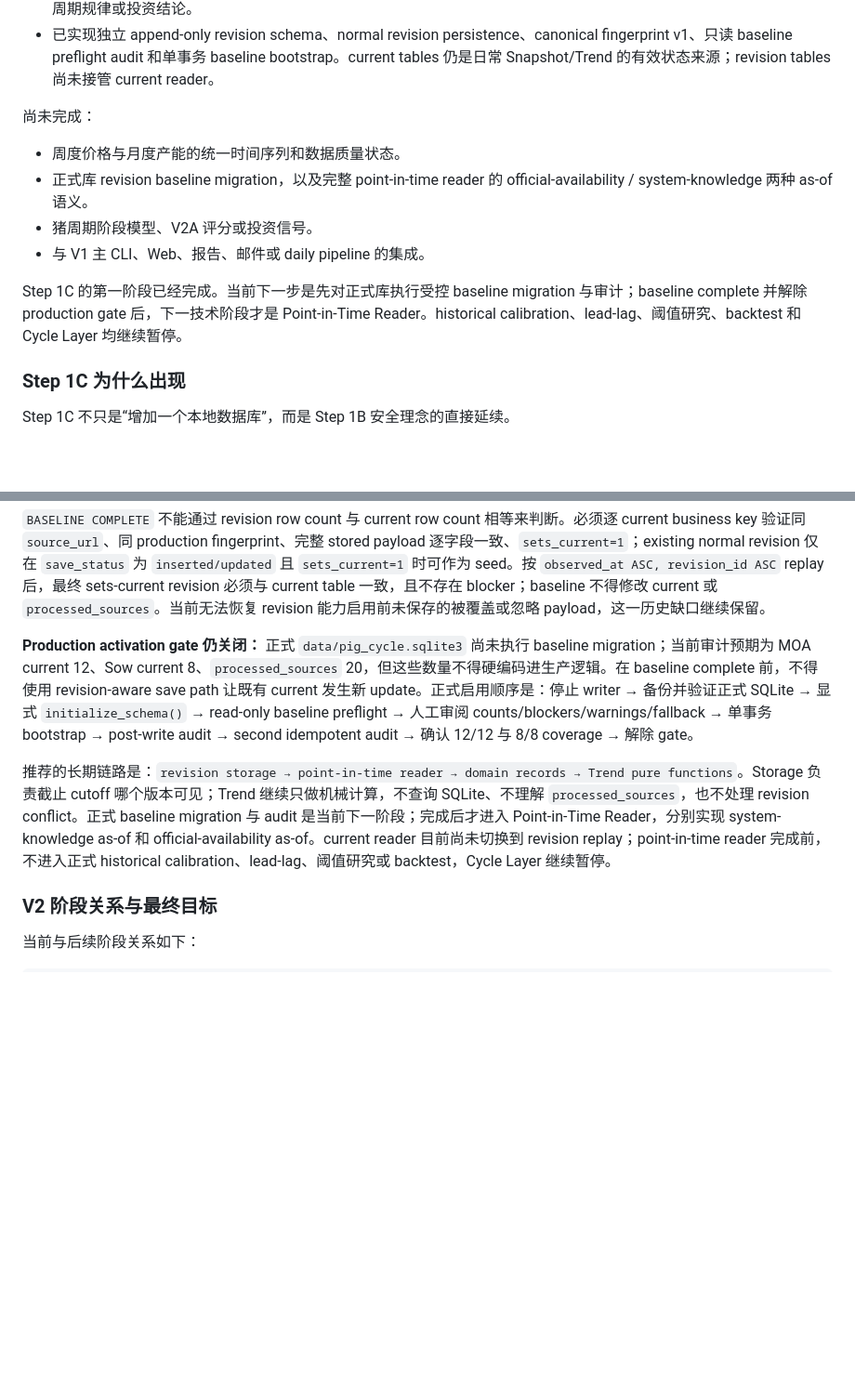
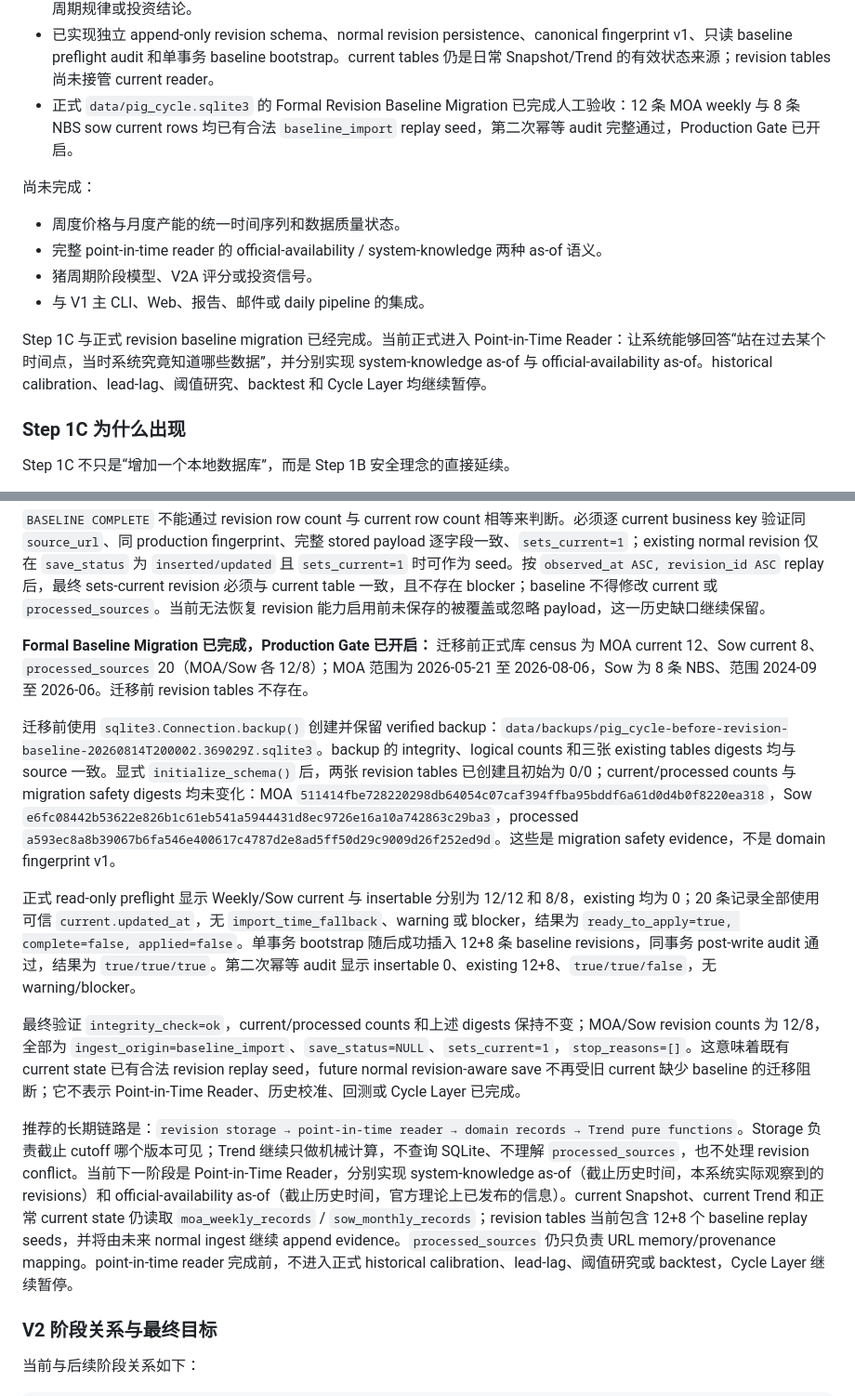
Before and after one commit to IntoWildLab/pig-cycle-observer, a Markdown page: PROJECT_CONTEXT.md, 2 parts joined by grey strips. Shown at 93% size. GitHub-like rendering; blank space fills up the shorter version.

Commit message:
docs: record completed revision baseline migration

```diff
--- a/PROJECT_CONTEXT.md
+++ b/PROJECT_CONTEXT.md
@@ -136,15 +136,16 @@ V2 代码独立放在 `src/pig_cycle/`，暂未接入 V1 daily pipeline、邮件
 - 已建立正式 Trend Feature Layer：`Fact Layer → Trend Feature Layer → future Cycle Layer`。当前可计算最新/前值、相邻及累计变化、末端连续方向、真实观测间隔和 irregular 标记，但不输出周期阶段、置信度或投资判断。
 - 当前历史深度已完成一次工程审计：MOA 为 12 条连续周度观测（2026-05-21 至 2026-08-06，全部相邻 7 天），NBS 为 8 个季度末锚点（2024-09 至 2026-06，全部相邻 3 个月）。这些数据足以验证存储和机械趋势链路，但不足以直接宣布周期规律或投资结论。
 - 已实现独立 append-only revision schema、normal revision persistence、canonical fingerprint v1、只读 baseline preflight audit 和单事务 baseline bootstrap。current tables 仍是日常 Snapshot/Trend 的有效状态来源；revision tables 尚未接管 current reader。
+- 正式 `data/pig_cycle.sqlite3` 的 Formal Revision Baseline Migration 已完成人工验收：12 条 MOA weekly 与 8 条 NBS sow current rows 均已有合法 `baseline_import` replay seed，第二次幂等 audit 完整通过，Production Gate 已开启。
 
 尚未完成：
 
 - 周度价格与月度产能的统一时间序列和数据质量状态。
-- 正式库 revision baseline migration，以及完整 point-in-time reader 的 official-availability / system-knowledge 两种 as-of 语义。
+- 完整 point-in-time reader 的 official-availability / system-knowledge 两种 as-of 语义。
 - 猪周期阶段模型、V2A 评分或投资信号。
 - 与 V1 主 CLI、Web、报告、邮件或 daily pipeline 的集成。
 
-Step 1C 的第一阶段已经完成。当前下一步是先对正式库执行受控 baseline migration 与审计；baseline complete 并解除 production gate 后，下一技术阶段才是 Point-in-Time Reader。historical calibration、lead-lag、阈值研究、backtest 和 Cycle Layer 均继续暂停。
+Step 1C 与正式 revision baseline migration 已经完成。当前正式进入 Point-in-Time Reader：让系统能够回答“站在过去某个时间点，当时系统究竟知道哪些数据”，并分别实现 system-knowledge as-of 与 official-availability as-of。historical calibration、lead-lag、阈值研究、backtest 和 Cycle Layer 均继续暂停。
 
 ### Step 1C 为什么出现
 
@@ -205,9 +206,15 @@ Point-in-time 必须区分三类时间：
 
 `BASELINE COMPLETE` 不能通过 revision row count 与 current row count 相等来判断。必须逐 current business key 验证同 `source_url`、同 production fingerprint、完整 stored payload 逐字段一致、`sets_current=1`；existing normal revision 仅在 `save_status` 为 `inserted/updated` 且 `sets_current=1` 时可作为 seed。按 `observed_at ASC, revision_id ASC` replay 后，最终 sets-current revision 必须与 current table 一致，且不存在 blocker；baseline 不得修改 current 或 `processed_sources`。当前无法恢复 revision 能力启用前未保存的被覆盖或忽略 payload，这一历史缺口继续保留。
 
-**Production activation gate 仍关闭：** 正式 `data/pig_cycle.sqlite3` 尚未执行 baseline migration；当前审计预期为 MOA current 12、Sow current 8、`processed_sources` 20，但这些数量不得硬编码进生产逻辑。在 baseline complete 前，不得使用 revision-aware save path 让既有 current 发生新 update。正式启用顺序是：停止 writer → 备份并验证正式 SQLite → 显式 `initialize_schema()` → read-only baseline preflight → 人工审阅 counts/blockers/warnings/fallback → 单事务 bootstrap → post-write audit → second idempotent audit → 确认 12/12 与 8/8 coverage → 解除 gate。
+**Formal Baseline Migration 已完成，Production Gate 已开启：** 迁移前正式库 census 为 MOA current 12、Sow current 8、`processed_sources` 20（MOA/Sow 各 12/8）；MOA 范围为 2026-05-21 至 2026-08-06，Sow 为 8 条 NBS、范围 2024-09 至 2026-06。迁移前 revision tables 不存在。
 
-推荐的长期链路是：`revision storage → point-in-time reader → domain records → Trend pure functions`。Storage 负责截止 cutoff 哪个版本可见；Trend 继续只做机械计算，不查询 SQLite、不理解 `processed_sources`，也不处理 revision conflict。正式 baseline migration 与 audit 是当前下一阶段；完成后才进入 Point-in-Time Reader，分别实现 system-knowledge as-of 和 official-availability as-of。current reader 目前尚未切换到 revision replay；point-in-time reader 完成前，不进入正式 historical calibration、lead-lag、阈值研究或 backtest，Cycle Layer 继续暂停。
+迁移前使用 `sqlite3.Connection.backup()` 创建并保留 verified backup：`data/backups/pig_cycle-before-revision-baseline-20260814T200002.369029Z.sqlite3`。backup 的 integrity、logical counts 和三张 existing tables digests 均与 source 一致。显式 `initialize_schema()` 后，两张 revision tables 已创建且初始为 0/0；current/processed counts 与 migration safety digests 均未变化：MOA `511414fbe728220298db64054c07caf394ffba95bddf6a61d0d4b0f8220ea318`，Sow `e6fc08442b53622e826b1c61eb541a5944431d8ec9726e16a10a742863c29ba3`，processed `a593ec8a8b39067b6fa546e400617c4787d2e8ad5ff50d29c9009d26f252ed9d`。这些是 migration safety evidence，不是 domain fingerprint v1。
+
+正式 read-only preflight 显示 Weekly/Sow current 与 insertable 分别为 12/12 和 8/8，existing 均为 0；20 条记录全部使用可信 `current.updated_at`，无 `import_time_fallback`、warning 或 blocker，结果为 `ready_to_apply=true, complete=false, applied=false`。单事务 bootstrap 随后成功插入 12+8 条 baseline revisions，同事务 post-write audit 通过，结果为 `true/true/true`。第二次幂等 audit 显示 insertable 0、existing 12+8、`true/true/false`，无 warning/blocker。
+
+最终验证 `integrity_check=ok`，current/processed counts 和上述 digests 保持不变；MOA/Sow revision counts 为 12/8，全部为 `ingest_origin=baseline_import`、`save_status=NULL`、`sets_current=1`，`stop_reasons=[]`。这意味着既有 current state 已有合法 revision replay seed，future normal revision-aware save 不再受旧 current 缺少 baseline 的迁移阻断；它不表示 Point-in-Time Reader、历史校准、回测或 Cycle Layer 已完成。
+
+推荐的长期链路是：`revision storage → point-in-time reader → domain records → Trend pure functions`。Storage 负责截止 cutoff 哪个版本可见；Trend 继续只做机械计算，不查询 SQLite、不理解 `processed_sources`，也不处理 revision conflict。当前下一阶段是 Point-in-Time Reader，分别实现 system-knowledge as-of（截止历史时间，本系统实际观察到的 revisions）和 official-availability as-of（截止历史时间，官方理论上已发布的信息）。current Snapshot、current Trend 和正常 current state 仍读取 `moa_weekly_records` / `sow_monthly_records`；revision tables 当前包含 12+8 个 baseline replay seeds，并将由未来 normal ingest 继续 append evidence。`processed_sources` 仍只负责 URL memory/provenance mapping。point-in-time reader 完成前，不进入正式 historical calibration、lead-lag、阈值研究或 backtest，Cycle Layer 继续暂停。
 
 ### V2 阶段关系与最终目标
 
```
Also changed, not shown: docs/DECISIONS.md (+10 -2 lines).
